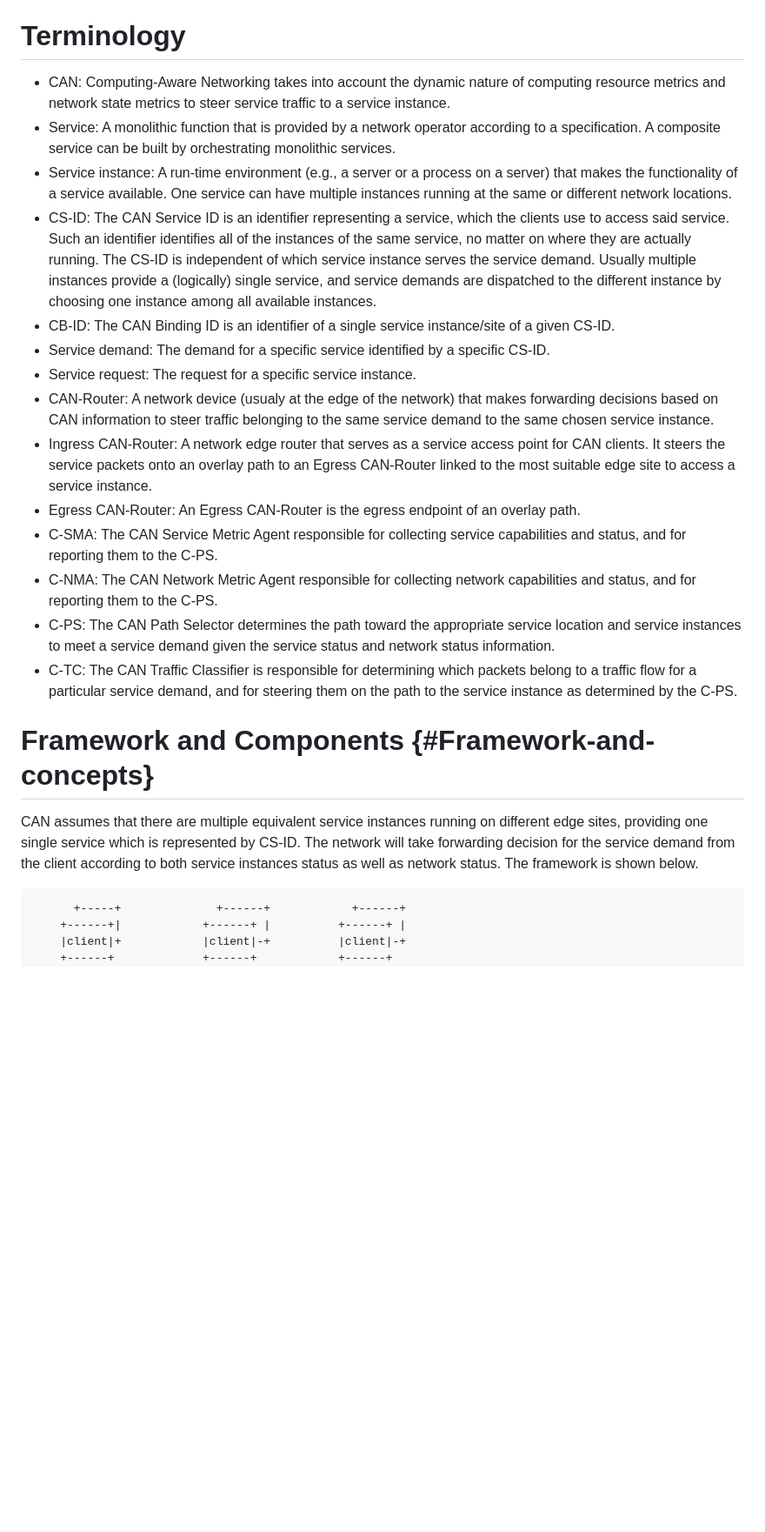
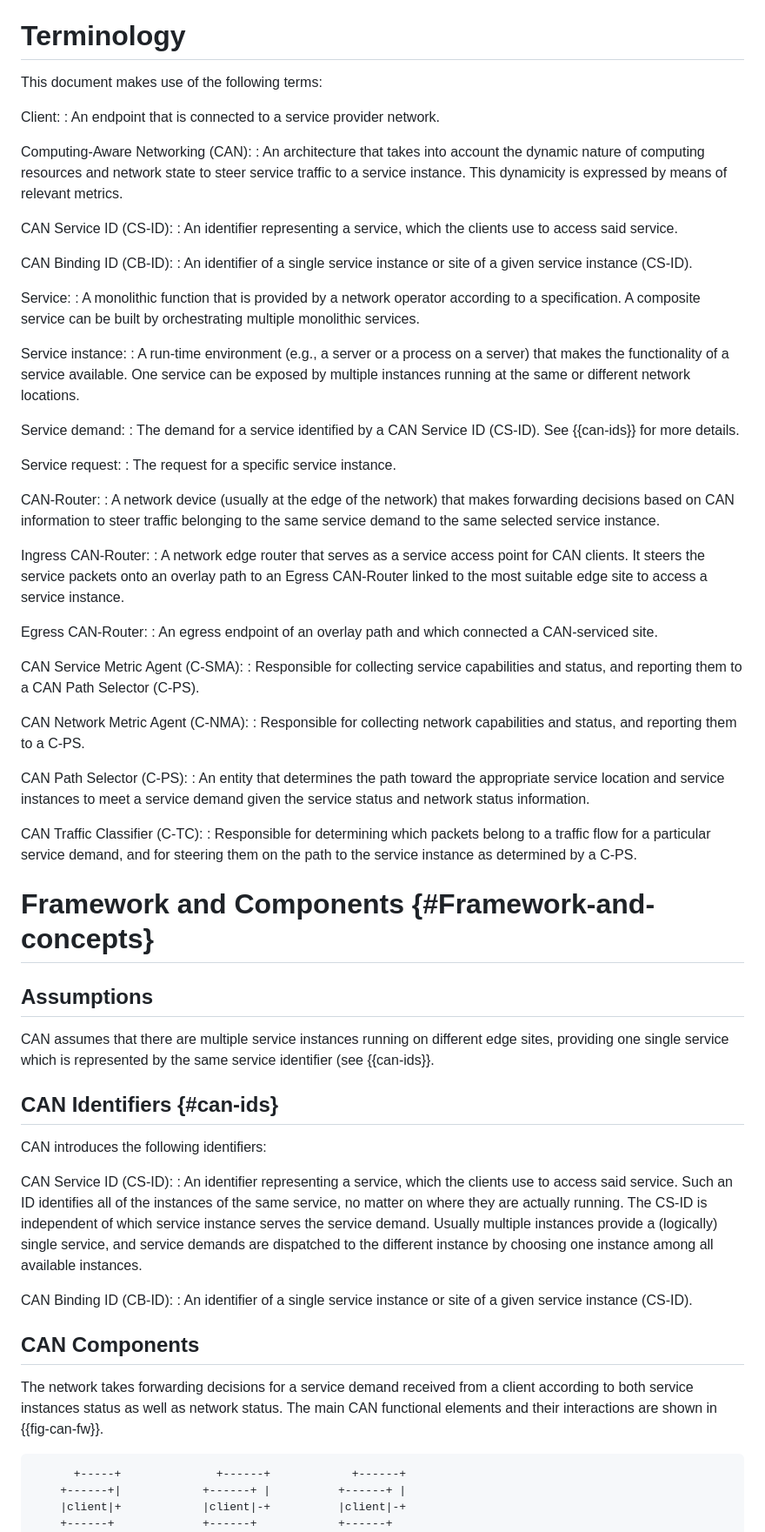
Before and after one commit to boucadair/CATS-framework, a Markdown page: draft-xxx-can-framework.md, the part around the change printed below. Shown: that part at 87% size. Rendered like a GitHub page; blank space fills up the shorter version.

Commit message:
muzixing:main

```diff
--- a/draft-xxx-can-framework.md
+++ b/draft-xxx-can-framework.md
@@ -53,26 +77,74 @@ This document describes a framework to realize CAN, and the workflows of rhe mai
 
 # Terminology
 
-- CAN: Computing-Aware Networking takes into account the dynamic nature of computing resource metrics and network state metrics to steer service traffic to a service instance.
-- Service: A monolithic function that is provided by a network operator according to a specification. A composite service can be built by orchestrating monolithic services.
-- Service instance: A run-time environment (e.g., a server or a process on a server) that makes the functionality of a service available. One service can have multiple instances running at the same or different network locations.
-- CS-ID: The CAN Service ID is an identifier representing a service, which the clients use to access said service. Such an identifier identifies all of the instances of the same service, no matter on where they are actually running. The CS-ID is independent of which service instance serves the service demand. Usually multiple instances provide a (logically) single service, and service demands are dispatched to the different instance by choosing one instance among all available instances.
-- CB-ID: The CAN Binding ID is an identifier of a single service instance/site of a given CS-ID.
-- Service demand: The demand for a specific service identified by a specific CS-ID.
-- Service request: The request for a specific service instance.
-- CAN-Router: A network device (usualy at the edge of the network) that makes forwarding decisions based on CAN information to steer traffic belonging to the same service demand to the same chosen service instance.
-- Ingress CAN-Router: A network edge router that serves as a service access point for CAN clients. It steers the service packets onto an overlay path to an Egress CAN-Router linked to the most suitable edge site to access a service instance.
-- Egress CAN-Router: An Egress CAN-Router is the egress endpoint of an overlay path.
-- C-SMA: The CAN Service Metric Agent responsible for collecting service capabilities and status, and for reporting them to the C-PS.
-- C-NMA: The CAN Network Metric Agent responsible for collecting network capabilities and status, and for reporting them to the C-PS.
-- C-PS: The CAN Path Selector determines the path toward the appropriate service location and service instances to meet a service demand given the service status and network status information.
-- C-TC: The CAN Traffic Classifier is responsible for determining which packets belong to a traffic flow for a particular service demand, and for steering them on the path to the service instance as determined by the C-PS.
+This document makes use of the following terms:
+
+Client:
+: An endpoint that is connected to a service provider network.
+
+Computing-Aware Networking (CAN):
+ :  An architecture that takes into account the dynamic nature of computing resources and network state to steer service traffic to a service instance. This dynamicity is expressed by means of relevant metrics.
+
+CAN Service ID (CS-ID):
+ : An identifier representing a service, which the clients use to access said service.
+
+CAN Binding ID (CB-ID):
+ : An identifier of a single service instance or site of a given service instance (CS-ID).
+
+Service:
+  : A monolithic function that is provided by a network operator according to a specification. A composite service can be built by orchestrating multiple monolithic services.
+
+Service instance:
+  : A run-time environment (e.g., a server or a process on a server) that makes the functionality of a service available. One service can be exposed by multiple instances running at the same or different network locations.
+
+Service demand:
+: The demand for a service identified by a  CAN Service ID (CS-ID). See {{can-ids}} for more details.
+
+Service request:
+ : The request for a specific service instance.
+
+CAN-Router:
+ : A network device (usually at the edge of the network) that makes forwarding decisions based on CAN information to steer traffic belonging to the same service demand to the same selected service instance.
+
+Ingress CAN-Router:
+ : A network edge router that serves as a service access point for CAN clients. It steers the service packets onto an overlay path to an Egress CAN-Router linked to the most suitable edge site to access a service instance.
+
+Egress CAN-Router:
+: An egress endpoint of an overlay path and which connected a CAN-serviced site.
+
+CAN Service Metric Agent (C-SMA):
+ : Responsible for collecting service capabilities and status, and reporting them to a CAN Path Selector (C-PS).
+
+CAN Network Metric Agent (C-NMA):
+  : Responsible for collecting network capabilities and status, and reporting them to a C-PS.
+
+CAN Path Selector (C-PS):
+ : An entity that determines the path toward the appropriate service location and service instances to meet a service demand given the service status and network status information.
+
+CAN Traffic Classifier (C-TC):
+ : Responsible for determining which packets belong to a traffic flow for a particular service demand, and for steering them on the path to the service instance as determined by a C-PS.
 
 # Framework and Components {#Framework-and-concepts}
 
-CAN assumes that there are multiple equivalent service instances running on different edge sites, providing one single service which is represented by CS-ID. The network will take forwarding decision for the service demand from the client according to both service instances status as well as network status. The framework is shown below.
+## Assumptions
 
-~~~
+CAN assumes that there are multiple service instances running on different edge sites, providing one single service which is represented by the same service identifier (see {{can-ids}}.
+
+## CAN Identifiers {#can-ids}
+
+CAN introduces the following identifiers:
+
+CAN Service ID (CS-ID):
+  : An identifier representing a service, which the clients use to access said service. Such an ID identifies all of the instances of the same service, no matter on where they are actually running. The CS-ID is independent of which service instance serves the service demand. Usually multiple instances provide a (logically) single service, and service demands are dispatched to the different instance by choosing one instance among all available instances.
+
+CAN Binding ID (CB-ID):
+: An identifier of a single service instance or site of a given service instance (CS-ID).
+
+## CAN Components
+
+The network takes forwarding decisions for a service demand received from a client according to both service instances status as well as network status. The main CAN functional elements and their interactions are shown in {{fig-can-fw}}.
+
+~~~ aasvg
       +-----+              +------+            +------+
     +------+|            +------+ |          +------+ |
     |client|+            |client|-+          |client|-+
```
Also changed, not shown: other parts of draft-xxx-can-framework.md (+67 -51 lines).
